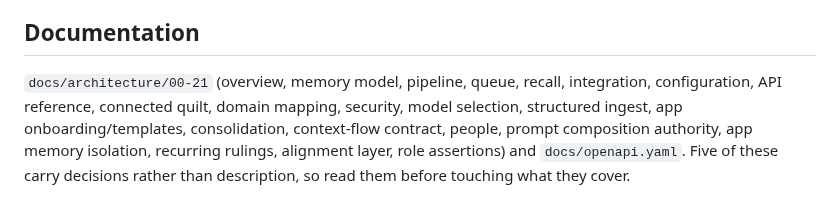
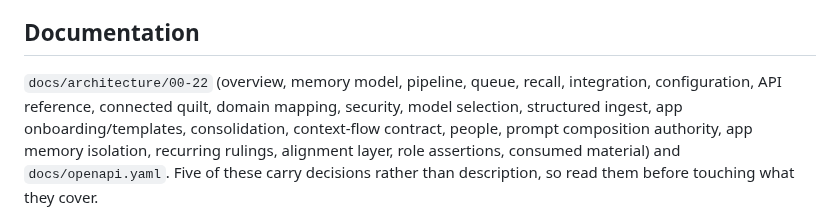
Before and after one commit to scottxxxxx/contextquilt, a Markdown page: CLAUDE.md, the part around one of its changes. GitHub-like rendering.

```diff
--- a/CLAUDE.md
+++ b/CLAUDE.md
@@ -209,5 +209,5 @@ it has cost something.
 
 ## Documentation
 
-`docs/architecture/00-21` (overview, memory model, pipeline, queue, recall, integration, configuration, API reference, connected quilt, domain mapping, security, model selection, structured ingest, app onboarding/templates, consolidation, context-flow contract, people, prompt composition authority, app memory isolation, recurring rulings, alignment layer, role assertions) and `docs/openapi.yaml`. Five of these carry decisions rather than description, so read them before touching what they cover.
+`docs/architecture/00-22` (overview, memory model, pipeline, queue, recall, integration, configuration, API reference, connected quilt, domain mapping, security, model selection, structured ingest, app onboarding/templates, consolidation, context-flow contract, people, prompt composition authority, app memory isolation, recurring rulings, alignment layer, role assertions, consumed material) and `docs/openapi.yaml`. Five of these carry decisions rather than description, so read them before touching what they cover.
 
```
Also changed, not shown: other parts of CLAUDE.md (+1 -1 lines), docs/architecture/22-consumed-material.md (added, +140 -0 lines).
